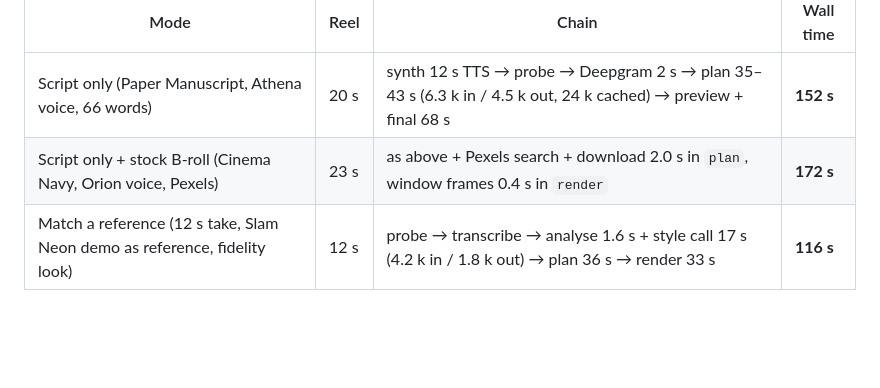
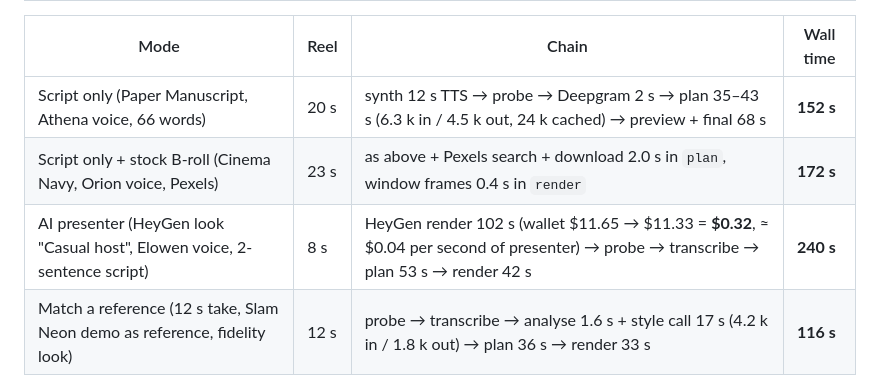
Before and after one commit to divyendrajadoun/rasika-ai, a Markdown page: docs/costs.md, the part around the change. Drawn GitHub-style; blank space fills up the shorter version.

```diff
--- a/docs/costs.md
+++ b/docs/costs.md
@@ -65,6 +65,7 @@ Warm transcription (model already resident) is ≈ 10 s for a minute of speech;
 |---|---|---|---|
 | Script only (Paper Manuscript, Athena voice, 66 words) | 20 s | synth 12 s TTS → probe → Deepgram 2 s → plan 35–43 s (6.3 k in / 4.5 k out, 24 k cached) → preview + final 68 s | **152 s** |
 | Script only + stock B-roll (Cinema Navy, Orion voice, Pexels) | 23 s | as above + Pexels search + download 2.0 s in `plan`, window frames 0.4 s in `render` | **172 s** |
+| AI presenter (HeyGen look "Casual host", Elowen voice, 2-sentence script) | 8 s | HeyGen render 102 s (wallet $11.65 → $11.33 = **$0.32**, ≈ $0.04 per second of presenter) → probe → transcribe → plan 53 s → render 42 s | **240 s** |
 | Match a reference (12 s take, Slam Neon demo as reference, fidelity look) | 12 s | probe → transcribe → analyse 1.6 s + style call 17 s (4.2 k in / 1.8 k out) → plan 36 s → render 33 s | **116 s** |
 
 The script reel's narration costs ≈ 500 characters of Aura-2 (≈ $0.015); the reference style call is one
```
Also changed, not shown: docs/reports/phase-5.md (+4 -0 lines).
